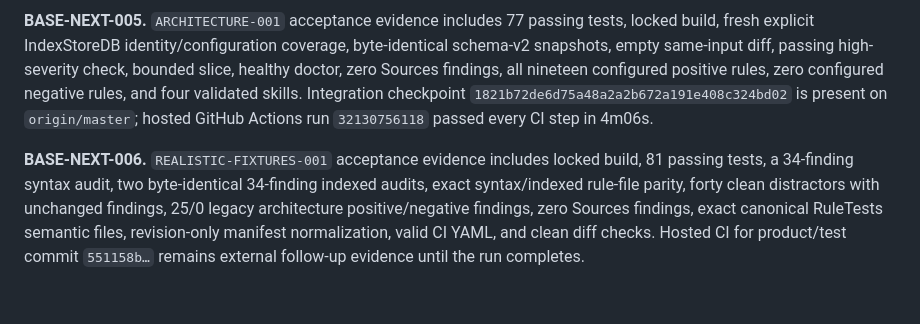
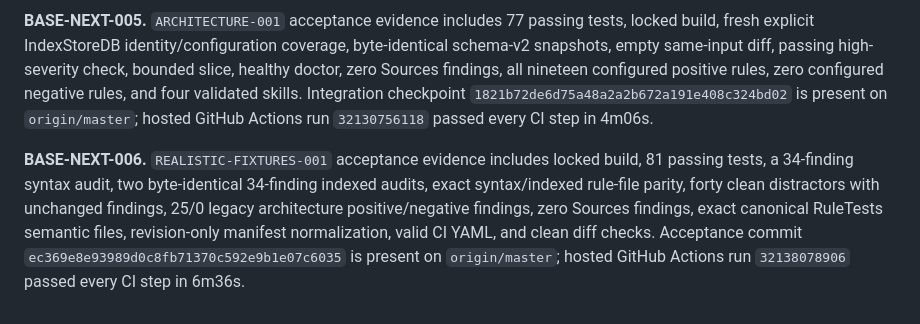
Before and after one commit to potapenko/swiftui-semantic-audit, a Markdown page: docs/specs/release-baseline.md, the part around the change. Rendered like a GitHub page.

```diff
--- a/docs/specs/release-baseline.md
+++ b/docs/specs/release-baseline.md
@@ -111,4 +111,4 @@ Contract epoch: `tz-v5`
 
 **BASE-NEXT-005.** `ARCHITECTURE-001` acceptance evidence includes 77 passing tests, locked build, fresh explicit IndexStoreDB identity/configuration coverage, byte-identical schema-v2 snapshots, empty same-input diff, passing high-severity check, bounded slice, healthy doctor, zero Sources findings, all nineteen configured positive rules, zero configured negative rules, and four validated skills. Integration checkpoint `1821b72de6d75a48a2a2b672a191e408c324bd02` is present on `origin/master`; hosted GitHub Actions run `32130756118` passed every CI step in 4m06s.
 
-**BASE-NEXT-006.** `REALISTIC-FIXTURES-001` acceptance evidence includes locked build, 81 passing tests, a 34-finding syntax audit, two byte-identical 34-finding indexed audits, exact syntax/indexed rule-file parity, forty clean distractors with unchanged findings, 25/0 legacy architecture positive/negative findings, zero Sources findings, exact canonical RuleTests semantic files, revision-only manifest normalization, valid CI YAML, and clean diff checks. Hosted CI for product/test commit `551158b…` remains external follow-up evidence until the run completes.
+**BASE-NEXT-006.** `REALISTIC-FIXTURES-001` acceptance evidence includes locked build, 81 passing tests, a 34-finding syntax audit, two byte-identical 34-finding indexed audits, exact syntax/indexed rule-file parity, forty clean distractors with unchanged findings, 25/0 legacy architecture positive/negative findings, zero Sources findings, exact canonical RuleTests semantic files, revision-only manifest normalization, valid CI YAML, and clean diff checks. Acceptance commit `ec369e8e93989d0c8fb71370c592e9b1e07c6035` is present on `origin/master`; hosted GitHub Actions run `32138078906` passed every CI step in 6m36s.
```
Also changed, not shown: docs/coordination/goal-registry.md (+2 -2 lines), docs/specs/README.md (+1 -1 lines).
